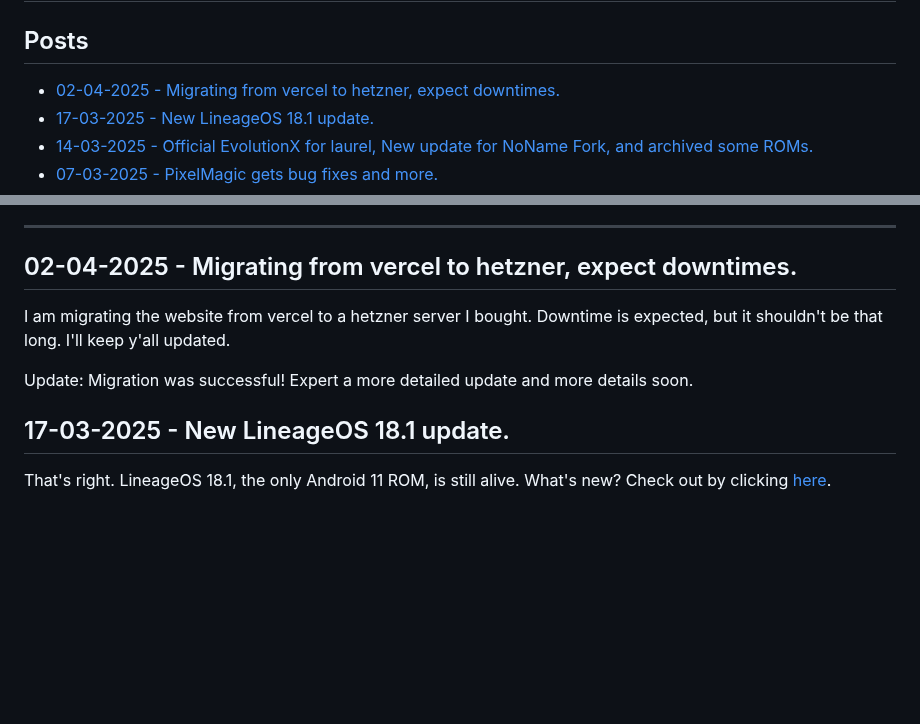
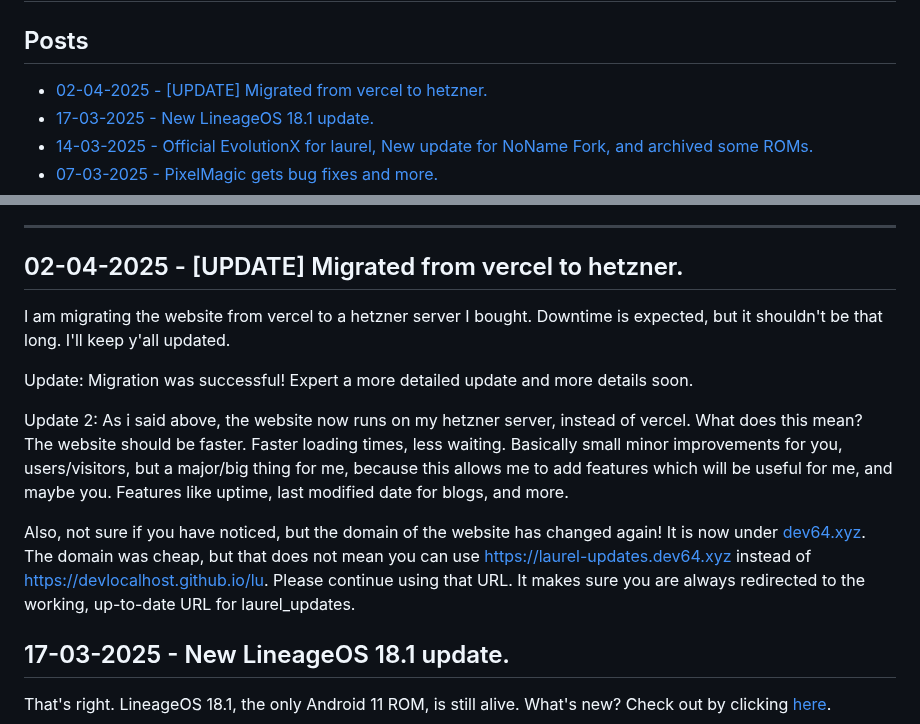
Before and after one commit to devlocalhost/laurel_updates, a Markdown page: blogs/news.md, 2 parts joined by grey strips. GitHub-like rendering; blank space fills up the shorter version.

Commit message:
blogs: update news

```diff
--- a/blogs/news.md
+++ b/blogs/news.md
@@ -1,7 +1,7 @@
 # News - Updates, releases, and more.
 
 ## Posts
-- [02-04-2025 - Migrating from vercel to hetzner, expect downtimes.](/blog/news#02-04-2025---migrating-from-vercel-to-hetzner,-expect-downtimes.)
+- [02-04-2025 - [UPDATE] Migrated from vercel to hetzner.](/blog/news#02-04-2025---[update]-migrated-from-vercel-to-hetzner.)
 - [17-03-2025 - New LineageOS 18.1 update.](/blog/news#17-03-2025---new-lineageos-18.1-update.)
 - [14-03-2025 - Official EvolutionX for laurel, New update for NoName Fork, and archived some ROMs.](/blog/news#14-03-2025---official-evolutionx-for-laurel,-new-update-for-noname-fork,-and-archived-some-roms.)
 - [07-03-2025 - PixelMagic gets bug fixes and more.](/blog/news#07-03-2025---pixelmagic-gets-bug-fixes-and-more.)
@@ -93,10 +93,14 @@
 
 ---
 
-## 02-04-2025 - Migrating from vercel to hetzner, expect downtimes.
+## 02-04-2025 - [UPDATE] Migrated from vercel to hetzner.
 I am migrating the website from vercel to a hetzner server I bought. Downtime is expected, but it shouldn't be that long. I'll keep y'all updated.
 
 Update: Migration was successful! Expert a more detailed update and more details soon.
+
+Update 2: As i said above, the website now runs on my hetzner server, instead of vercel. What does this mean? The website should be faster. Faster loading times, less waiting. Basically small minor improvements for you, users/visitors, but a major/big thing for me, because this allows me to add features which will be useful for me, and maybe you. Features like uptime, last modified date for blogs, and more.
+
+Also, not sure if you have noticed, but the domain of the website has changed again! It is now under [dev64.xyz](https://dev64.xyz/). The domain was cheap, but that does not mean you can use [https://laurel-updates.dev64.xyz](https://laurel-updates.dev64.xyz) instead of [https://devlocalhost.github.io/lu](https://devlocalhost.github.io/lu). Please continue using that URL. It makes sure you are always redirected to the working, up-to-date URL for laurel_updates.
 
 ## 17-03-2025 - New LineageOS 18.1 update.
 That's right. LineageOS 18.1, the only Android 11 ROM, is still alive. What's new? Check out by clicking [here](/roms/LineageOS_11#changelog).
```
